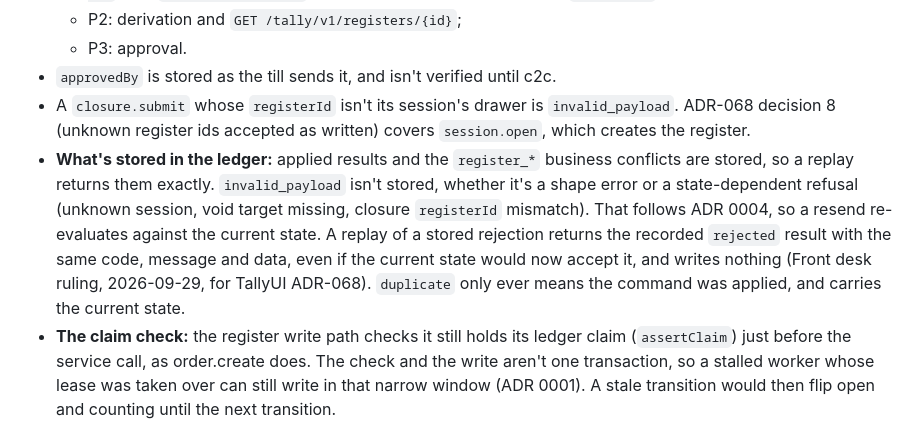
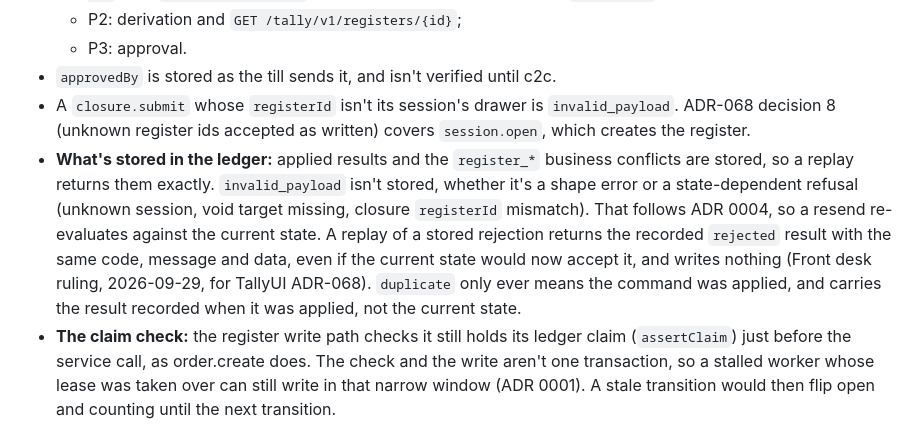
Before and after one commit to medusapos/app, a Markdown page: docs/adr/0019-registers-on-the-server.md, the part around the change. Drawn GitHub-style.

Commit message:
docs: ADR 0019 says a duplicate carries the result recorded when it was applied, not the current state
Both executors return the stored result with only the status swapped (tally-register-command/execute.ts:47-48, tally-order-create/execute.ts:50), so a duplicate reports the state at apply time. Found in review.

Co-Authored-By: Claude Opus 5.5 <noreply@anthropic.com>
Claude-Session: https://claude.ai/code/session_019sLg3ZdiQ1hMCHEXLBETZw

```diff
--- a/docs/adr/0019-registers-on-the-server.md
+++ b/docs/adr/0019-registers-on-the-server.md
@@ -80,7 +80,7 @@ Rows are never deleted or rewritten. The exceptions are a session's status field
   - P3: approval.
 - `approvedBy` is stored as the till sends it, and isn't verified until c2c.
 - A `closure.submit` whose `registerId` isn't its session's drawer is `invalid_payload`. ADR-068 decision 8 (unknown register ids accepted as written) covers `session.open`, which creates the register.
-- **What's stored in the ledger:** applied results and the `register_*` business conflicts are stored, so a replay returns them exactly. `invalid_payload` isn't stored, whether it's a shape error or a state-dependent refusal (unknown session, void target missing, closure `registerId` mismatch). That follows ADR 0004, so a resend re-evaluates against the current state. A replay of a stored rejection returns the recorded `rejected` result with the same code, message and data, even if the current state would now accept it, and writes nothing (Front desk ruling, 2026-09-29, for TallyUI ADR-068). `duplicate` only ever means the command was applied, and carries the current state.
+- **What's stored in the ledger:** applied results and the `register_*` business conflicts are stored, so a replay returns them exactly. `invalid_payload` isn't stored, whether it's a shape error or a state-dependent refusal (unknown session, void target missing, closure `registerId` mismatch). That follows ADR 0004, so a resend re-evaluates against the current state. A replay of a stored rejection returns the recorded `rejected` result with the same code, message and data, even if the current state would now accept it, and writes nothing (Front desk ruling, 2026-09-29, for TallyUI ADR-068). `duplicate` only ever means the command was applied, and carries the result recorded when it was applied, not the current state.
 - **The claim check:** the register write path checks it still holds its ledger claim (`assertClaim`) just before the service call, as order.create does. The check and the write aren't one transaction, so a stalled worker whose lease was taken over can still write in that narrow window (ADR 0001). A stale transition would then flip open and counting until the next transition.
 - A refused register command stops that register's queue on the till (ADR-068 decision 4). So the server refuses only what the till can't produce, and never turns a retry into a refusal.
 - Refunds stay 0 in c2.
```
